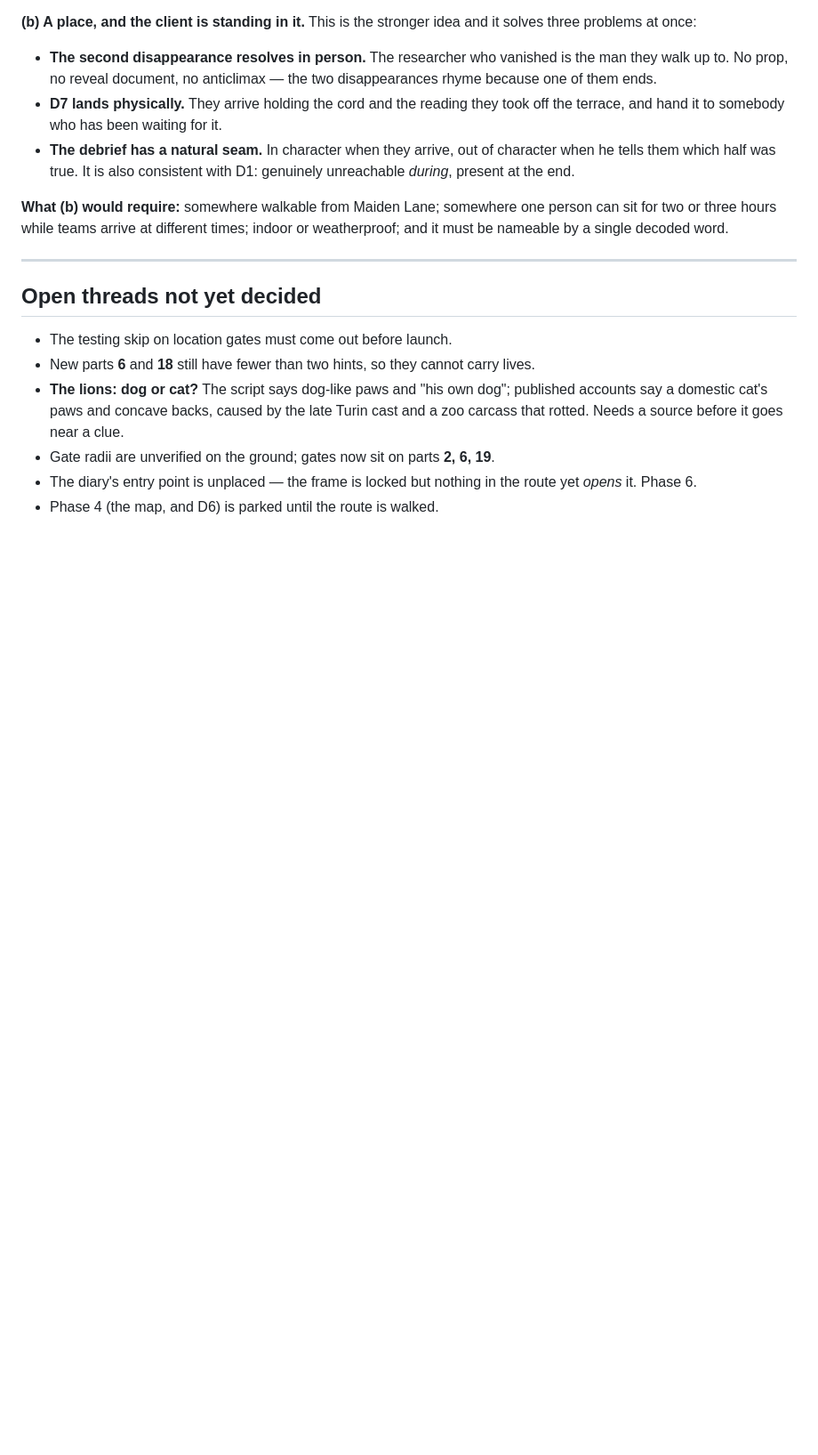
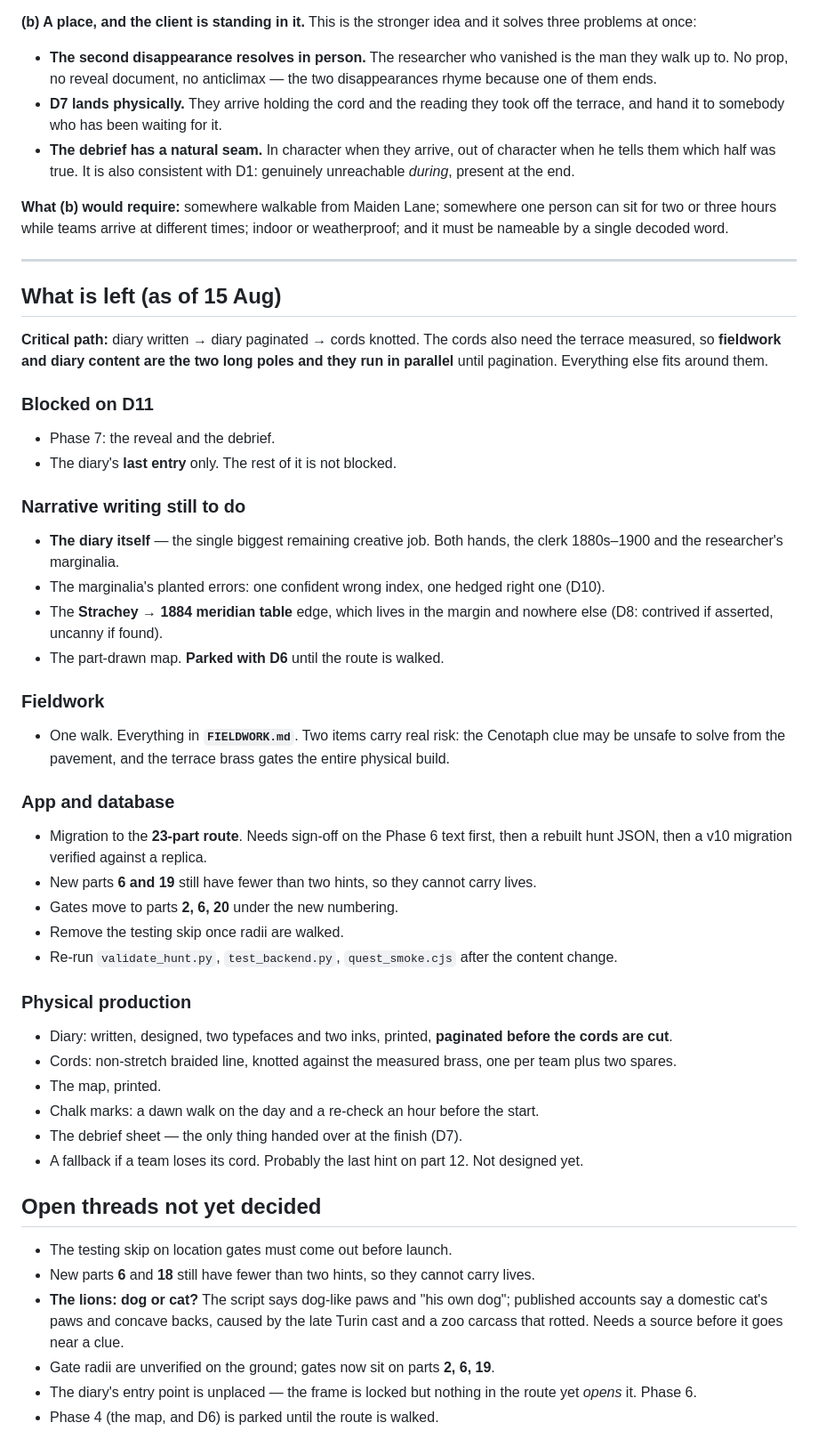
Before and after one commit to jwghopkins-lab/Fedora, a Markdown page: docs/narrative/STATE.md, the part around the change. Shown at 89% size. Rendered like a GitHub page; blank space fills up the shorter version.

Commit message:
Record what is left, with the critical path called out
Co-Authored-By: Claude Opus 5 <noreply@anthropic.com>
Claude-Session: https://claude.ai/code/session_01LVPZCeCKqdkJUwhBPcrWsx

```diff
--- a/docs/narrative/STATE.md
+++ b/docs/narrative/STATE.md
@@ -485,6 +485,52 @@ indoor or weatherproof; and it must be nameable by a single decoded word.
 
 ---
 
+## What is left (as of 15 Aug)
+
+**Critical path:** diary written → diary paginated → cords knotted. The cords
+also need the terrace measured, so **fieldwork and diary content are the two
+long poles and they run in parallel** until pagination. Everything else fits
+around them.
+
+### Blocked on D11
+- Phase 7: the reveal and the debrief.
+- The diary's **last entry** only. The rest of it is not blocked.
+
+### Narrative writing still to do
+- **The diary itself** — the single biggest remaining creative job. Both hands,
+  the clerk 1880s–1900 and the researcher's marginalia.
+- The marginalia's planted errors: one confident wrong index, one hedged right
+  one (D10).
+- The **Strachey → 1884 meridian table** edge, which lives in the margin and
+  nowhere else (D8: contrived if asserted, uncanny if found).
+- The part-drawn map. **Parked with D6** until the route is walked.
+
+### Fieldwork
+- One walk. Everything in **`FIELDWORK.md`**. Two items carry real risk: the
+  Cenotaph clue may be unsafe to solve from the pavement, and the terrace brass
+  gates the entire physical build.
+
+### App and database
+- Migration to the **23-part route**. Needs sign-off on the Phase 6 text first,
+  then a rebuilt hunt JSON, then a v10 migration verified against a replica.
+- New parts **6 and 19** still have fewer than two hints, so they cannot carry
+  lives.
+- Gates move to parts **2, 6, 20** under the new numbering.
+- Remove the testing skip once radii are walked.
+- Re-run `validate_hunt.py`, `test_backend.py`, `quest_smoke.cjs` after the
+  content change.
+
+### Physical production
+- Diary: written, designed, two typefaces and two inks, printed, **paginated
+  before the cords are cut**.
+- Cords: non-stretch braided line, knotted against the measured brass, one per
+  team plus two spares.
+- The map, printed.
+- Chalk marks: a dawn walk on the day and a re-check an hour before the start.
+- The debrief sheet — the only thing handed over at the finish (D7).
+- A fallback if a team loses its cord. Probably the last hint on part 12. Not
+  designed yet.
+
 ## Open threads not yet decided
 
 - The testing skip on location gates must come out before launch.
```
